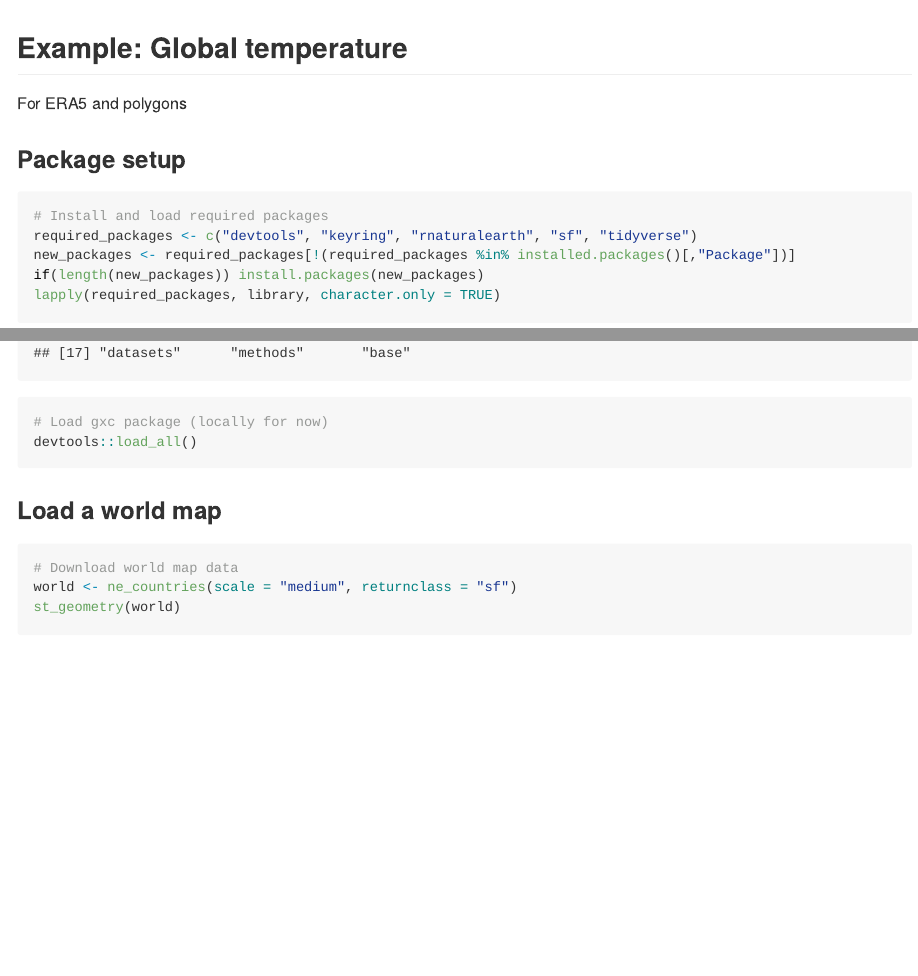
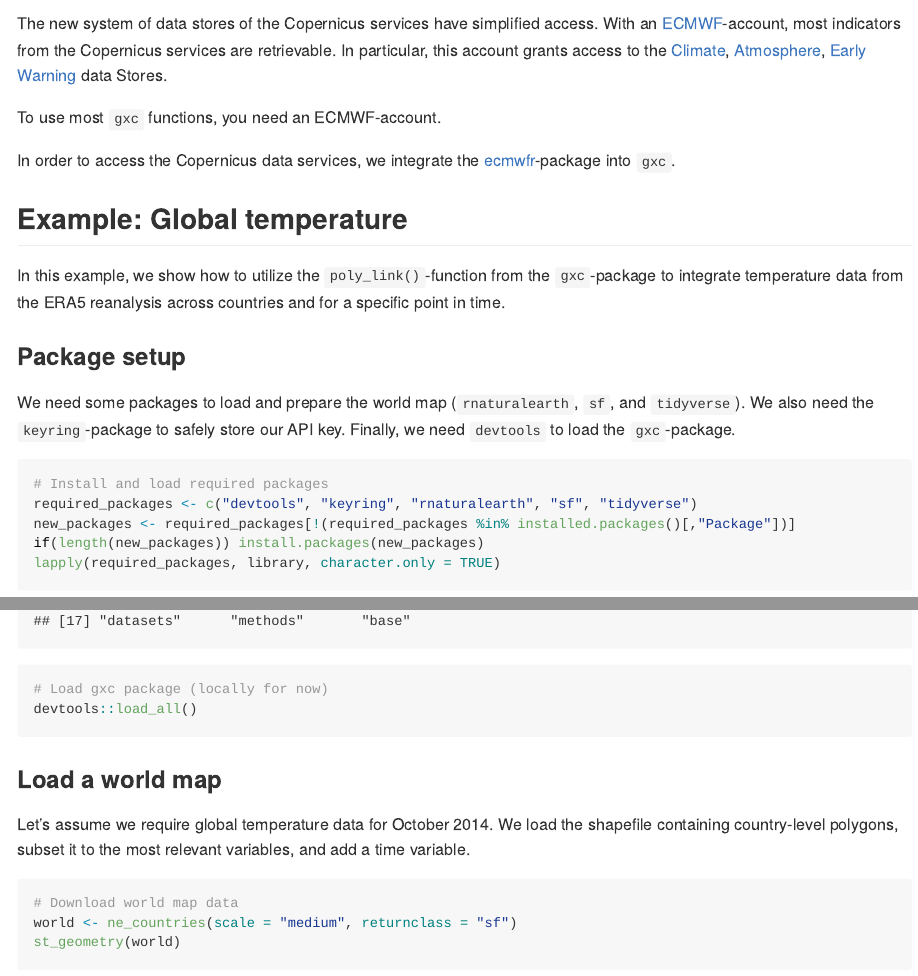
Before and after one commit to denabel/gxc, an R Markdown document (README.Rmd): the page in a window 1100 px wide, from 1680 px down before the commit and from 1760 px down after it, and a second part further down, joined at a grey line. Rendered offline with R 4.5, knitr and Pandoc, with nearby package versions; some code elsewhere in the file could not run offline.

Commit message:
README update

````diff
--- a/README.Rmd
+++ b/README.Rmd
@@ -76 +100,6 @@
 
+The new system of data stores of the Copernicus services have simplified access.
+With an [ECMWF](https://www.ecmwf.int/)-account, most indicators from the Copernicus
+services are retrievable. In particular, this account grants access to the
+[Climate](https://cds.climate.copernicus.eu/), [Atmosphere](https://ads.atmosphere.copernicus.eu/),
+[Early Warning](https://ewds.climate.copernicus.eu/) data Stores.
@@ -85,5 +106,6 @@
 
-<img src="man/figures/attribute_tree.PNG" align="center" height="400"/>
+To use most `gxc` functions, you need an ECMWF-account.
 
-Major attributes for indicator specification. Source: Abel and Jünger 2024
+In order to access the Copernicus data services, we integrate the
+[ecmwfr](https://github.com/bluegreen-labs/ecmwfr)-package into `gxc`.
 
@@ -95,9 +112,16 @@
 
 ## Example: Global temperature
 
-For ERA5 and polygons
+In this example, we show how to utilize the `poly_link()`-function from the
+`gxc`-package to integrate temperature data from the ERA5 reanalysis across
+countries and for a specific point in time.
+
 
 ### Package setup
+
+We need some packages to load and prepare the world map (`rnaturalearth`, `sf`,
+and `tidyverse`). We also need the `keyring`-package to safely store our API key.
+Finally, we need `devtools` to load the `gxc`-package.
 
 ```{r setup}
 # Install and load required packages
@@ -112,6 +136,10 @@
 
 
 ### Load a world map
+
+Let's assume we require global temperature data for October 2014. We load the
+shapefile containing country-level polygons, subset it to the most relevant
+variables, and add a time variable.
 
 ```{r map}
 # Download world map data
````
Also changed, not shown: README.md, README.Rmd (63 more changed lines).
